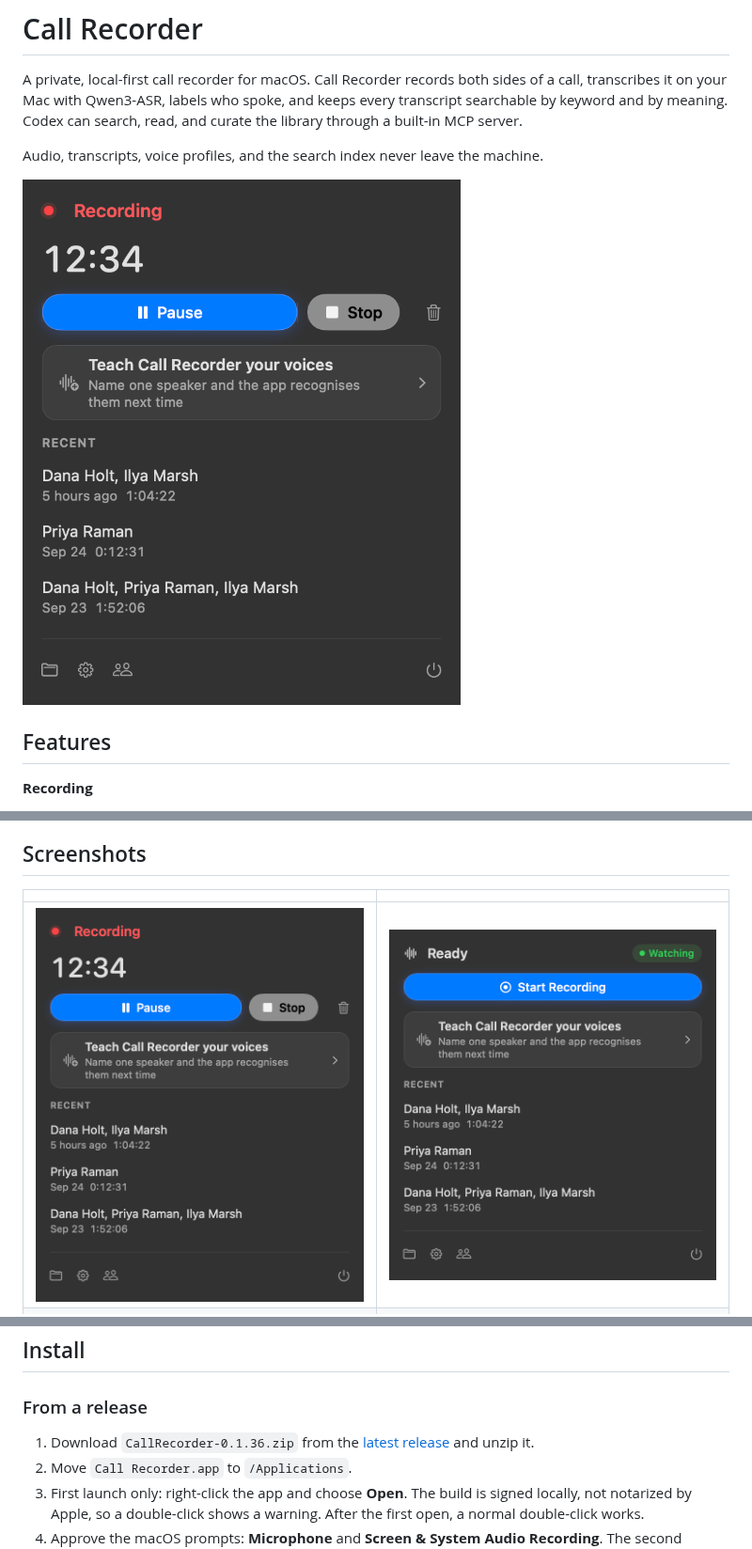
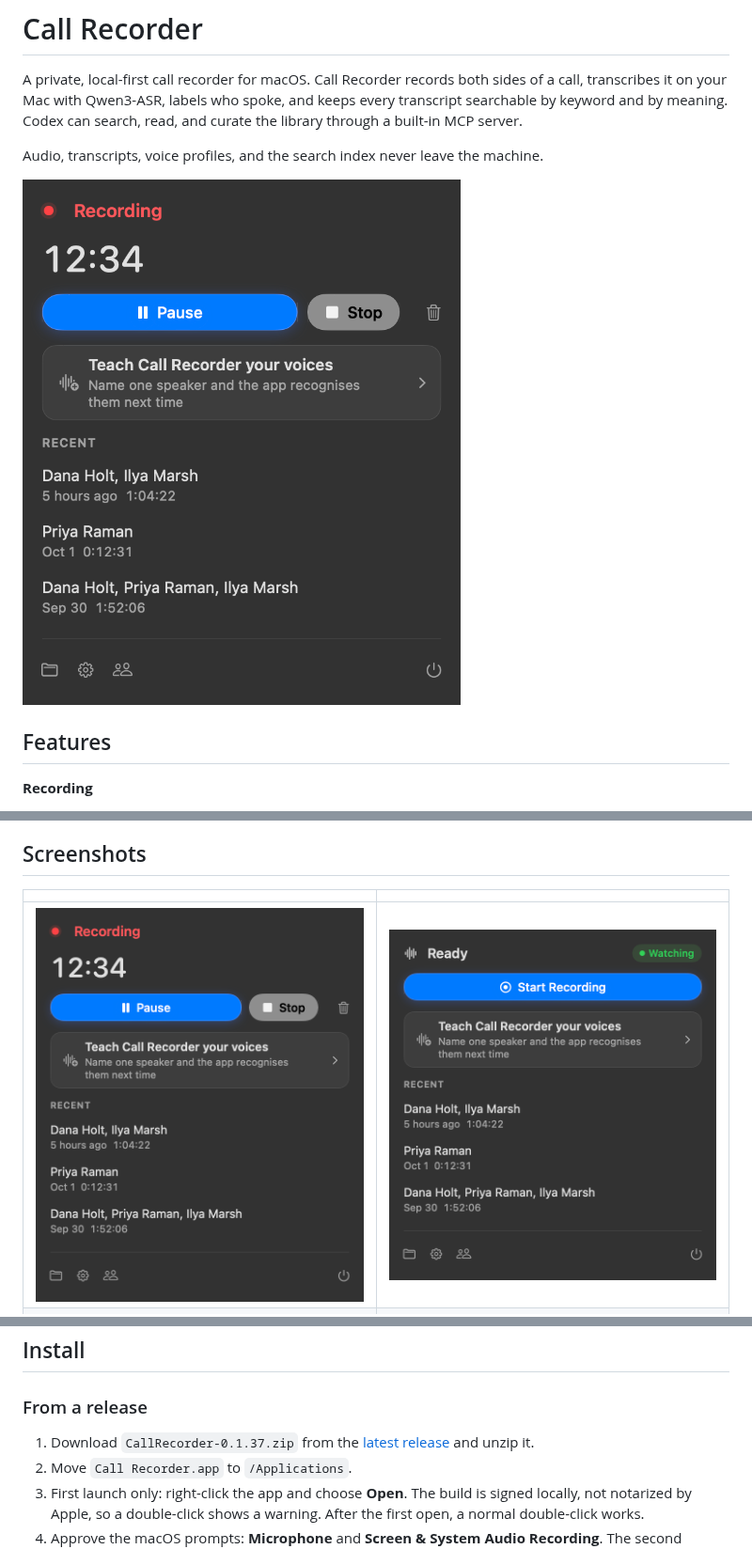
Before and after one commit to Rawgeek/call-recorder, a Markdown page: README.md, 3 parts joined by grey strips. Shown at 94% size. Rendered like a GitHub page; pictures changed too: docs/images/menu-bar-idle.png, docs/images/menu-bar-recording.png.

```diff
--- a/README.md
+++ b/README.md
@@ -110,7 +110,7 @@ Audio, transcripts, voice profiles, and the search index never leave the machine
 
 ### From a release
 
-1. Download `CallRecorder-0.1.36.zip` from the
+1. Download `CallRecorder-0.1.37.zip` from the
    [latest release](https://github.com/Rawgeek/call-recorder/releases/latest) and unzip it.
 2. Move `Call Recorder.app` to `/Applications`.
 3. First launch only: right-click the app and choose **Open**. The build is signed locally, not
```
Also changed, not shown: CHANGELOG.md (+16 -0 lines), INSTALL.md (+1 -1 lines), 4 other files.
